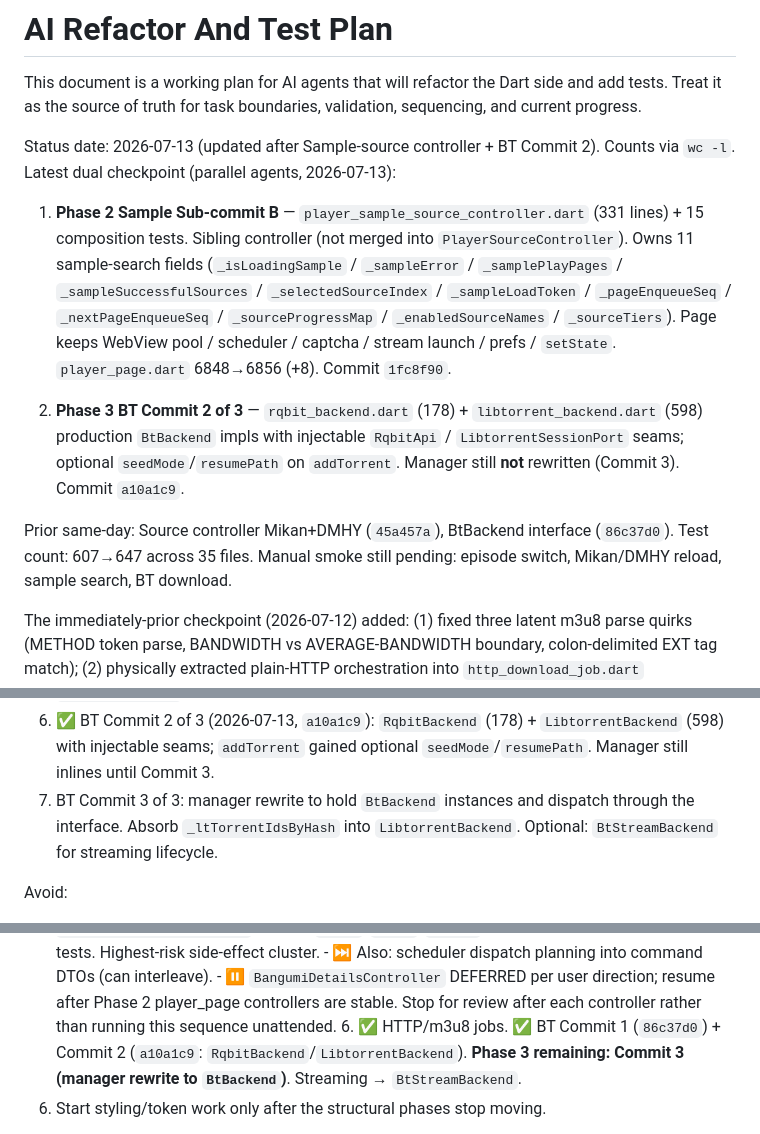
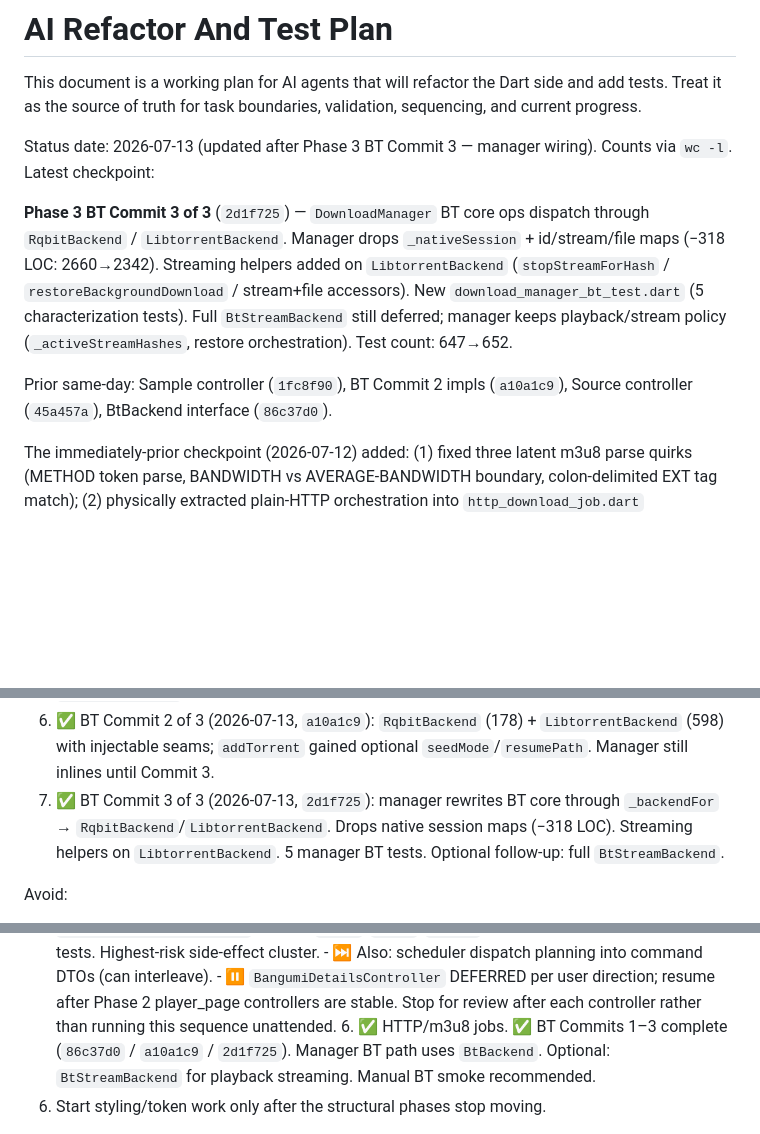
Before and after one commit to Edicl-514/mikan_player, a Markdown page: docs/ai_refactor_test_plan.md, 3 parts joined by grey strips. Rendered like a GitHub page; blank space fills up the shorter version.

Commit message:
docs: record Phase 3 BT Commit 3 manager wiring checkpoint

```diff
--- a/docs/ai_refactor_test_plan.md
+++ b/docs/ai_refactor_test_plan.md
@@ -4,28 +4,20 @@ This document is a working plan for AI agents that will refactor the Dart side
 and add tests. Treat it as the source of truth for task boundaries, validation,
 sequencing, and current progress.
 
-Status date: 2026-07-13 (updated after Sample-source controller + BT Commit 2).
-Counts via `wc -l`. Latest dual checkpoint (parallel agents, 2026-07-13):
+Status date: 2026-07-13 (updated after Phase 3 BT Commit 3 — manager wiring).
+Counts via `wc -l`. Latest checkpoint:
 
-1. **Phase 2 Sample Sub-commit B** — `player_sample_source_controller.dart`
-   (331 lines) + 15 composition tests. Sibling controller (not merged into
-   `PlayerSourceController`). Owns 11 sample-search fields
-   (`_isLoadingSample` / `_sampleError` / `_samplePlayPages` /
-   `_sampleSuccessfulSources` / `_selectedSourceIndex` / `_sampleLoadToken` /
-   `_pageEnqueueSeq` / `_nextPageEnqueueSeq` / `_sourceProgressMap` /
-   `_enabledSourceNames` / `_sourceTiers`). Page keeps WebView pool /
-   scheduler / captcha / stream launch / prefs / `setState`.
-   `player_page.dart` 6848→6856 (+8). Commit `1fc8f90`.
+**Phase 3 BT Commit 3 of 3** (`2d1f725`) — `DownloadManager` BT core ops
+dispatch through `RqbitBackend` / `LibtorrentBackend`. Manager drops
+`_nativeSession` + id/stream/file maps (−318 LOC: 2660→2342). Streaming
+helpers added on `LibtorrentBackend` (`stopStreamForHash` /
+`restoreBackgroundDownload` / stream+file accessors). New
+`download_manager_bt_test.dart` (5 characterization tests). Full
+`BtStreamBackend` still deferred; manager keeps playback/stream policy
+(`_activeStreamHashes`, restore orchestration). Test count: 647→652.
 
-2. **Phase 3 BT Commit 2 of 3** — `rqbit_backend.dart` (178) +
-   `libtorrent_backend.dart` (598) production `BtBackend` impls with
-   injectable `RqbitApi` / `LibtorrentSessionPort` seams; optional
-   `seedMode`/`resumePath` on `addTorrent`. Manager still **not** rewritten
-   (Commit 3). Commit `a10a1c9`.
-
-Prior same-day: Source controller Mikan+DMHY (`45a457a`), BtBackend interface
-(`86c37d0`). Test count: 607→647 across 35 files. Manual smoke still pending:
-episode switch, Mikan/DMHY reload, sample search, BT download.
+Prior same-day: Sample controller (`1fc8f90`), BT Commit 2 impls (`a10a1c9`),
+Source controller (`45a457a`), BtBackend interface (`86c37d0`).
 
 The immediately-prior checkpoint (2026-07-12) added: (1) fixed three latent
 m3u8 parse quirks (METHOD token parse, BANDWIDTH vs AVERAGE-BANDWIDTH boundary,
@@ -657,9 +649,10 @@ Revised immediate order:
   6. ✅ BT Commit 2 of 3 (2026-07-13, `a10a1c9`): `RqbitBackend` (178) +
      `LibtorrentBackend` (598) with injectable seams; `addTorrent` gained
      optional `seedMode`/`resumePath`. Manager still inlines until Commit 3.
-  7. BT Commit 3 of 3: manager rewrite to hold `BtBackend` instances and
-     dispatch through the interface. Absorb `_ltTorrentIdsByHash` into
-     `LibtorrentBackend`. Optional: `BtStreamBackend` for streaming lifecycle.
+  7. ✅ BT Commit 3 of 3 (2026-07-13, `2d1f725`): manager rewrites BT core
+     through `_backendFor` → `RqbitBackend`/`LibtorrentBackend`. Drops native
+     session maps (−318 LOC). Streaming helpers on `LibtorrentBackend`. 5
+     manager BT tests. Optional follow-up: full `BtStreamBackend`.
 
 Avoid:
 
@@ -1098,9 +1094,9 @@ containment and empty-parent cleanup of literal-backslash siblings.
       Phase 2 player_page controllers are stable.
     Stop for review after each controller rather than running this sequence
     unattended.
-    6. ✅ HTTP/m3u8 jobs. ✅ BT Commit 1 (`86c37d0`) + Commit 2 (`a10a1c9`:
-       `RqbitBackend`/`LibtorrentBackend`). **Phase 3 remaining: Commit 3
-       (manager rewrite to `BtBackend`)**. Streaming → `BtStreamBackend`.
+    6. ✅ HTTP/m3u8 jobs. ✅ BT Commits 1–3 complete (`86c37d0` /
+       `a10a1c9` / `2d1f725`). Manager BT path uses `BtBackend`. Optional:
+       `BtStreamBackend` for playback streaming. Manual BT smoke recommended.
    7. Start styling/token work only after the structural phases stop moving.
 
 Use a new branch/checkpoint for each architectural stage. Do not measure
```
Also changed, not shown: other parts of docs/ai_refactor_test_plan.md (+7 -4 lines).
